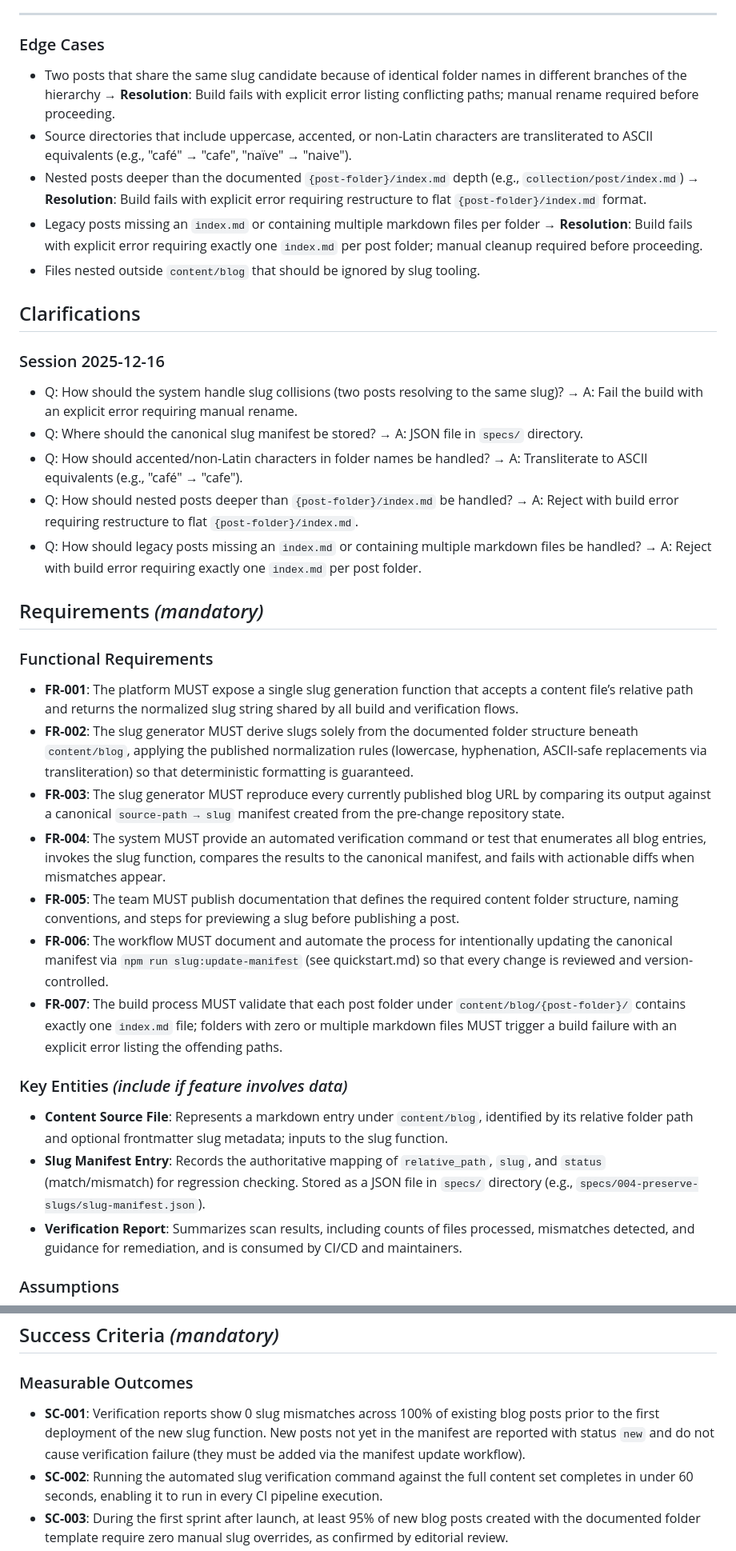
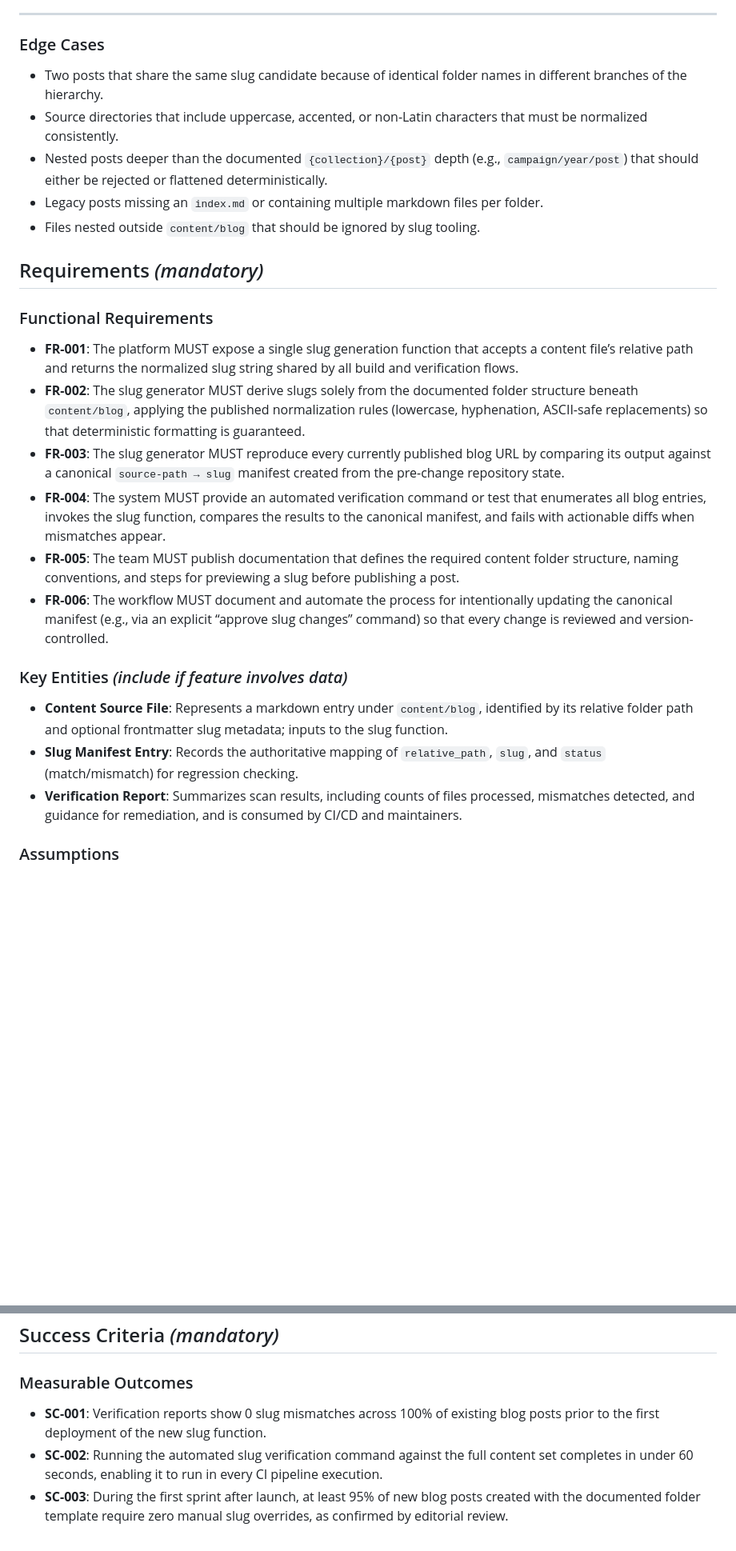
Before and after one commit to pofallon/blog, a Markdown page: specs/004-preserve-slugs/spec.md, 2 parts joined by grey strips. Shown at 80% size. GitHub-like rendering; blank space fills up the shorter version.

```diff
--- a/specs/004-preserve-slugs/spec.md
+++ b/specs/004-preserve-slugs/spec.md
@@ -54,38 +54,27 @@ As a release engineer, I need an automated verification command that fails build
 
 ### Edge Cases
 
-- Two posts that share the same slug candidate because of identical folder names in different branches of the hierarchy → **Resolution**: Build fails with explicit error listing conflicting paths; manual rename required before proceeding.
-- Source directories that include uppercase, accented, or non-Latin characters are transliterated to ASCII equivalents (e.g., "café" → "cafe", "naïve" → "naive").
-- Nested posts deeper than the documented `{post-folder}/index.md` depth (e.g., `collection/post/index.md`) → **Resolution**: Build fails with explicit error requiring restructure to flat `{post-folder}/index.md` format.
-- Legacy posts missing an `index.md` or containing multiple markdown files per folder → **Resolution**: Build fails with explicit error requiring exactly one `index.md` per post folder; manual cleanup required before proceeding.
+- Two posts that share the same slug candidate because of identical folder names in different branches of the hierarchy.
+- Source directories that include uppercase, accented, or non-Latin characters that must be normalized consistently.
+- Nested posts deeper than the documented `{collection}/{post}` depth (e.g., `campaign/year/post`) that should either be rejected or flattened deterministically.
+- Legacy posts missing an `index.md` or containing multiple markdown files per folder.
 - Files nested outside `content/blog` that should be ignored by slug tooling.
-
-## Clarifications
-
-### Session 2025-12-16
-
-- Q: How should the system handle slug collisions (two posts resolving to the same slug)? → A: Fail the build with an explicit error requiring manual rename.
-- Q: Where should the canonical slug manifest be stored? → A: JSON file in `specs/` directory.
-- Q: How should accented/non-Latin characters in folder names be handled? → A: Transliterate to ASCII equivalents (e.g., "café" → "cafe").
-- Q: How should nested posts deeper than `{post-folder}/index.md` be handled? → A: Reject with build error requiring restructure to flat `{post-folder}/index.md`.
-- Q: How should legacy posts missing an `index.md` or containing multiple markdown files be handled? → A: Reject with build error requiring exactly one `index.md` per post folder.
 
 ## Requirements *(mandatory)*
 
 ### Functional Requirements
 
 - **FR-001**: The platform MUST expose a single slug generation function that accepts a content file’s relative path and returns the normalized slug string shared by all build and verification flows.
-- **FR-002**: The slug generator MUST derive slugs solely from the documented folder structure beneath `content/blog`, applying the published normalization rules (lowercase, hyphenation, ASCII-safe replacements via transliteration) so that deterministic formatting is guaranteed.
+- **FR-002**: The slug generator MUST derive slugs solely from the documented folder structure beneath `content/blog`, applying the published normalization rules (lowercase, hyphenation, ASCII-safe replacements) so that deterministic formatting is guaranteed.
 - **FR-003**: The slug generator MUST reproduce every currently published blog URL by comparing its output against a canonical `source-path → slug` manifest created from the pre-change repository state.
 - **FR-004**: The system MUST provide an automated verification command or test that enumerates all blog entries, invokes the slug function, compares the results to the canonical manifest, and fails with actionable diffs when mismatches appear.
 - **FR-005**: The team MUST publish documentation that defines the required content folder structure, naming conventions, and steps for previewing a slug before publishing a post.
-- **FR-006**: The workflow MUST document and automate the process for intentionally updating the canonical manifest via `npm run slug:update-manifest` (see quickstart.md) so that every change is reviewed and version-controlled.
-- **FR-007**: The build process MUST validate that each post folder under `content/blog/{post-folder}/` contains exactly one `index.md` file; folders with zero or multiple markdown files MUST trigger a build failure with an explicit error listing the offending paths.
+- **FR-006**: The workflow MUST document and automate the process for intentionally updating the canonical manifest (e.g., via an explicit “approve slug changes” command) so that every change is reviewed and version-controlled.
 
 ### Key Entities *(include if feature involves data)*
 
 - **Content Source File**: Represents a markdown entry under `content/blog`, identified by its relative folder path and optional frontmatter slug metadata; inputs to the slug function.
-- **Slug Manifest Entry**: Records the authoritative mapping of `relative_path`, `slug`, and `status` (match/mismatch) for regression checking. Stored as a JSON file in `specs/` directory (e.g., `specs/004-preserve-slugs/slug-manifest.json`).
+- **Slug Manifest Entry**: Records the authoritative mapping of `relative_path`, `slug`, and `status` (match/mismatch) for regression checking.
 - **Verification Report**: Summarizes scan results, including counts of files processed, mismatches detected, and guidance for remediation, and is consumed by CI/CD and maintainers.
 
 ### Assumptions
@@ -98,7 +87,7 @@ As a release engineer, I need an automated verification command that fails build
 
 ### Measurable Outcomes
 
-- **SC-001**: Verification reports show 0 slug mismatches across 100% of existing blog posts prior to the first deployment of the new slug function. New posts not yet in the manifest are reported with status `new` and do not cause verification failure (they must be added via the manifest update workflow).
+- **SC-001**: Verification reports show 0 slug mismatches across 100% of existing blog posts prior to the first deployment of the new slug function.
 - **SC-002**: Running the automated slug verification command against the full content set completes in under 60 seconds, enabling it to run in every CI pipeline execution.
 - **SC-003**: During the first sprint after launch, at least 95% of new blog posts created with the documented folder template require zero manual slug overrides, as confirmed by editorial review.
 - **SC-004**: The content folder structure documentation is published in the repository and acknowledged by the content lead, and all new editors complete a slug workflow walkthrough during onboarding (tracked via onboarding checklist sign-off).
```
Also changed, not shown: other parts of specs/004-preserve-slugs/spec.md (+1 -1 lines).
